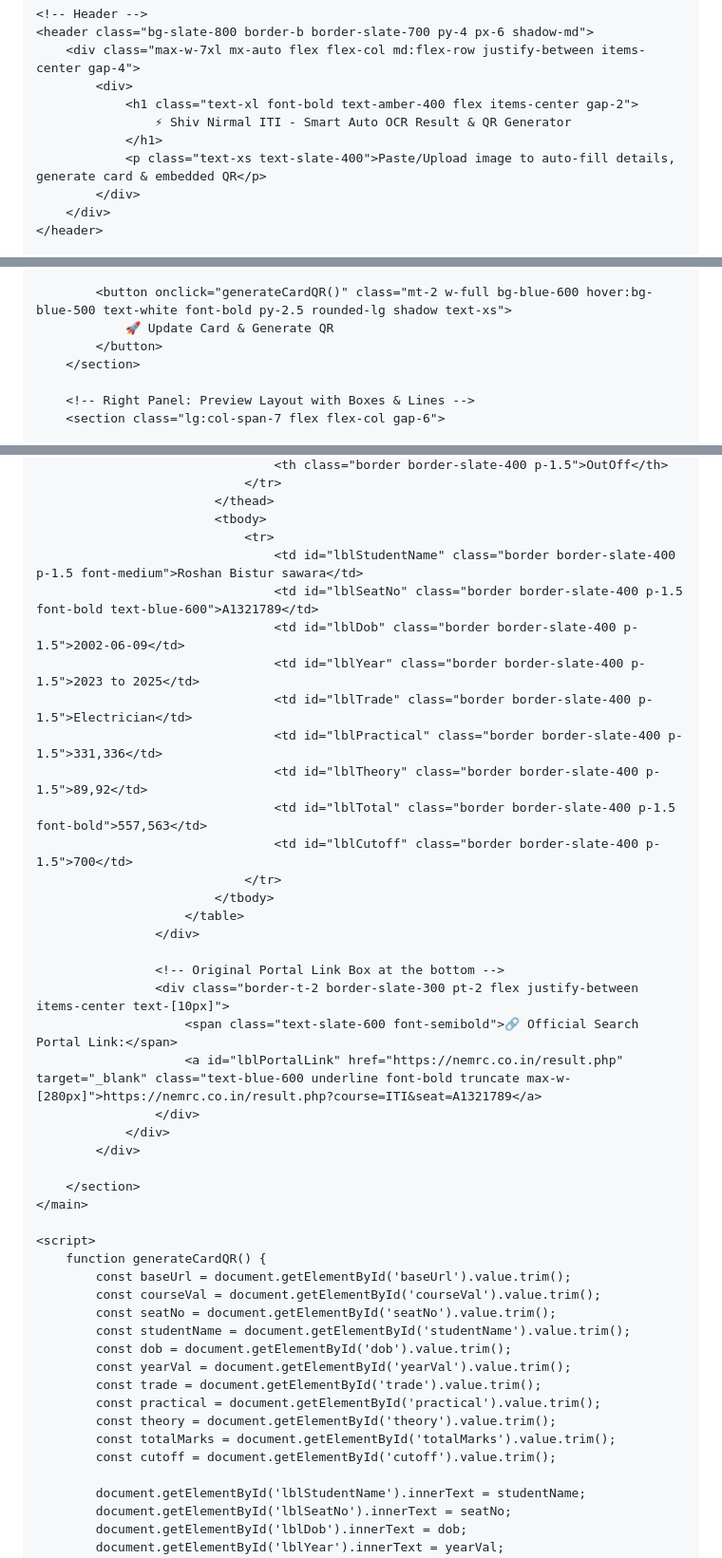
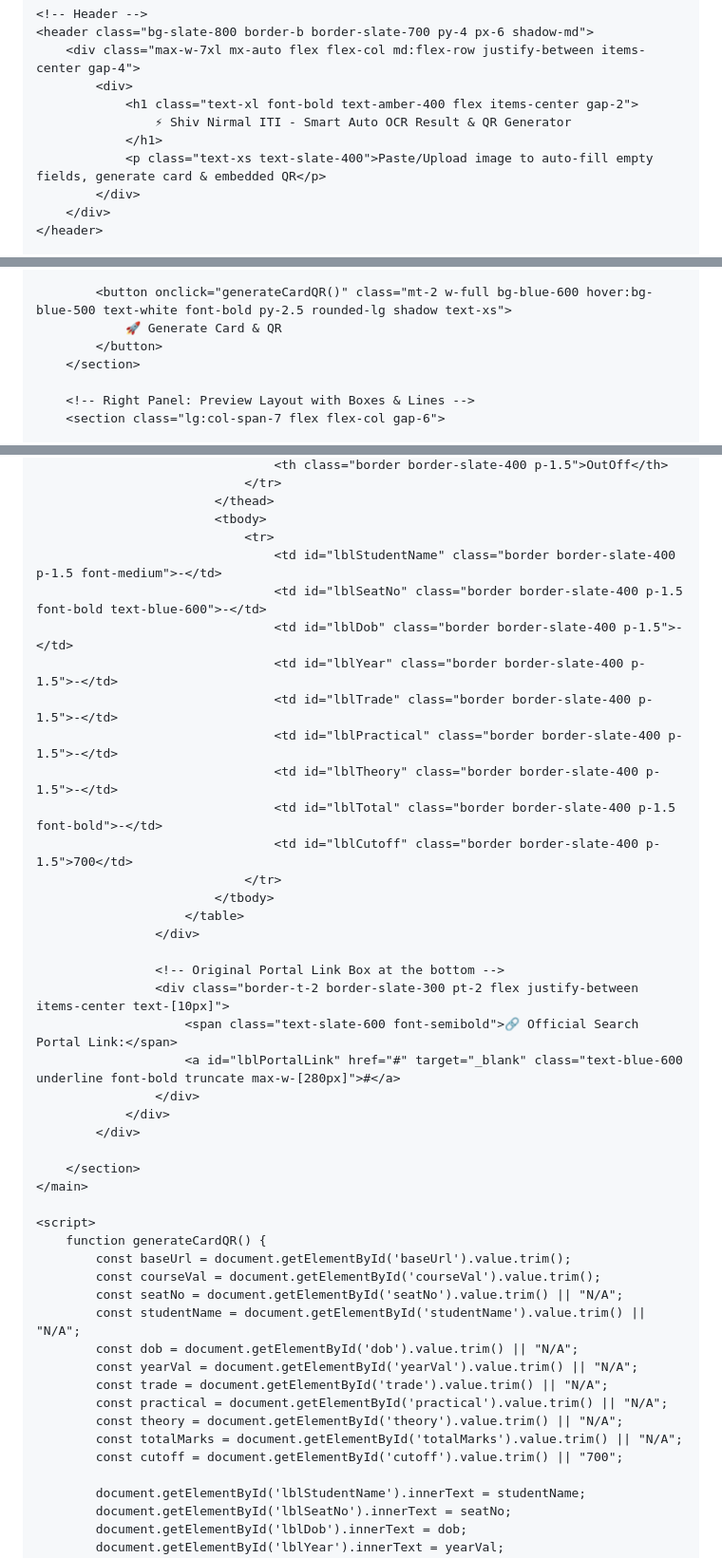
Before and after one commit to idprintingportal/NILRATRA-QR-GENERATOR, a Markdown page: README.md, 3 parts joined by grey strips. Shown at 95% size. Drawn GitHub-style.

```diff
--- a/README.md
+++ b/README.md
@@ -24,7 +24,7 @@
                 <h1 class="text-xl font-bold text-amber-400 flex items-center gap-2">
                     ⚡ Shiv Nirmal ITI - Smart Auto OCR Result & QR Generator
                 </h1>
-                <p class="text-xs text-slate-400">Paste/Upload image to auto-fill details, generate card & embedded QR</p>
+                <p class="text-xs text-slate-400">Paste/Upload image to auto-fill empty fields, generate card & embedded QR</p>
             </div>
         </div>
     </header>
@@ -104,7 +104,7 @@
             </div>
 
             <button onclick="generateCardQR()" class="mt-2 w-full bg-blue-600 hover:bg-blue-500 text-white font-bold py-2.5 rounded-lg shadow text-xs">
-                🚀 Update Card & Generate QR
+                🚀 Generate Card & QR
             </button>
         </section>
 
@@ -149,14 +149,14 @@
                             </thead>
                             <tbody>
                                 <tr>
-                                    <td id="lblStudentName" class="border border-slate-400 p-1.5 font-medium">Roshan Bistur sawara</td>
-                                    <td id="lblSeatNo" class="border border-slate-400 p-1.5 font-bold text-blue-600">A1321789</td>
-                                    <td id="lblDob" class="border border-slate-400 p-1.5">2002-06-09</td>
-                                    <td id="lblYear" class="border border-slate-400 p-1.5">2023 to 2025</td>
-                                    <td id="lblTrade" class="border border-slate-400 p-1.5">Electrician</td>
-                                    <td id="lblPractical" class="border border-slate-400 p-1.5">331,336</td>
-                                    <td id="lblTheory" class="border border-slate-400 p-1.5">89,92</td>
-                                    <td id="lblTotal" class="border border-slate-400 p-1.5 font-bold">557,563</td>
+                                    <td id="lblStudentName" class="border border-slate-400 p-1.5 font-medium">-</td>
+                                    <td id="lblSeatNo" class="border border-slate-400 p-1.5 font-bold text-blue-600">-</td>
+                                    <td id="lblDob" class="border border-slate-400 p-1.5">-</td>
+                                    <td id="lblYear" class="border border-slate-400 p-1.5">-</td>
+                                    <td id="lblTrade" class="border border-slate-400 p-1.5">-</td>
+                                    <td id="lblPractical" class="border border-slate-400 p-1.5">-</td>
+                                    <td id="lblTheory" class="border border-slate-400 p-1.5">-</td>
+                                    <td id="lblTotal" class="border border-slate-400 p-1.5 font-bold">-</td>
                                     <td id="lblCutoff" class="border border-slate-400 p-1.5">700</td>
                                 </tr>
                             </tbody>
@@ -166,7 +166,7 @@
                     <!-- Original Portal Link Box at the bottom -->
                     <div class="border-t-2 border-slate-300 pt-2 flex justify-between items-center text-[10px]">
                         <span class="text-slate-600 font-semibold">🔗 Official Search Portal Link:</span>
-                        <a id="lblPortalLink" href="https://nemrc.co.in/result.php" target="_blank" class="text-blue-600 underline font-bold truncate max-w-[280px]">https://nemrc.co.in/result.php?course=ITI&seat=A1321789</a>
+                        <a id="lblPortalLink" href="#" target="_blank" class="text-blue-600 underline font-bold truncate max-w-[280px]">#</a>
                     </div>
                 </div>
             </div>
@@ -178,15 +178,15 @@
         function generateCardQR() {
             const baseUrl = document.getElementById('baseUrl').value.trim();
             const courseVal = document.getElementById('courseVal').value.trim();
-            const seatNo = document.getElementById('seatNo').value.trim();
-            const studentName = document.getElementById('studentName').value.trim();
-            const dob = document.getElementById('dob').value.trim();
-            const yearVal = document.getElementById('yearVal').value.trim();
-            const trade = document.getElementById('trade').value.trim();
-            const practical = document.getElementById('practical').value.trim();
-            const theory = document.getElementById('theory').value.trim();
-            const totalMarks = document.getElementById('totalMarks').value.trim();
-            const cutoff = document.getElementById('cutoff').value.trim();
+            const seatNo = document.getElementById('seatNo').value.trim() || "N/A";
+            const studentName = document.getElementById('studentName').value.trim() || "N/A";
+            const dob = document.getElementById('dob').value.trim() || "N/A";
+            const yearVal = document.getElementById('yearVal').value.trim() || "N/A";
+            const trade = document.getElementById('trade').value.trim() || "N/A";
+            const practical = document.getElementById('practical').value.trim() || "N/A";
+            const theory = document.getElementById('theory').value.trim() || "N/A";
+            const totalMarks = document.getElementById('totalMarks').value.trim() || "N/A";
+            const cutoff = document.getElementById('cutoff').value.trim() || "700";
 
             document.getElementById('lblStudentName').innerText = studentName;
             document.getElementById('lblSeatNo').innerText = seatNo;
```
Also changed, not shown: other parts of README.md (+39 -19 lines).
